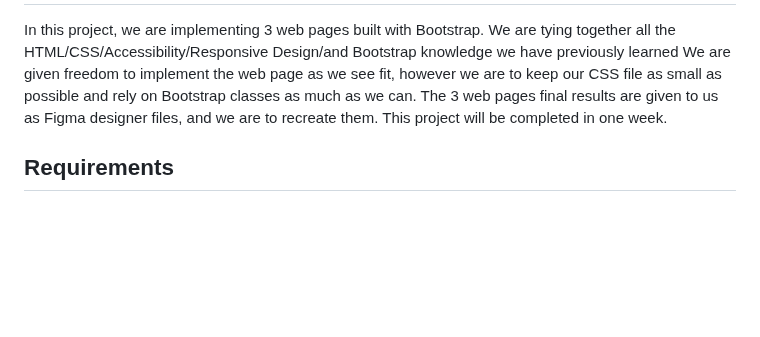
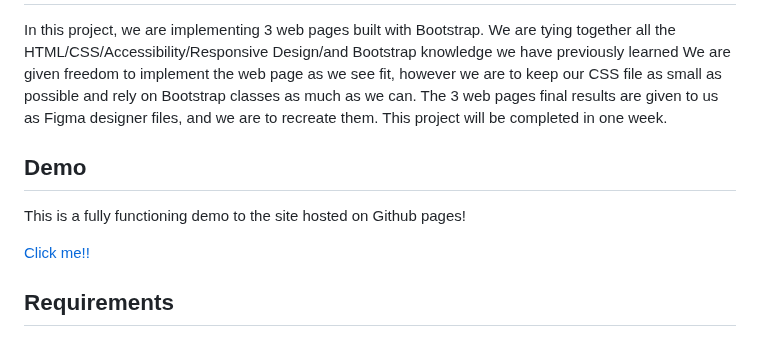
Before and after one commit to Shadi-Shwiyat/holbertonschool-smiling-school, a Markdown page: README.md, the part around the change. GitHub-like rendering; blank space fills up the shorter version.

Commit message:
added github page to readme

```diff
--- a/README.md
+++ b/README.md
@@ -1,5 +1,10 @@
 # Smiling School - Implementing a design with bootstrap
 In this project, we are implementing 3 web pages built with Bootstrap. We are tying together all the HTML/CSS/Accessibility/Responsive Design/and Bootstrap knowledge we have previously learned We are given freedom to implement the web page as we see fit, however we are to keep our CSS file as small as possible and rely on Bootstrap classes as much as we can. The 3 web pages final results are given to us as Figma designer files, and we are to recreate them. This project will be completed in one week.
+## Demo
+This is a fully functioning demo to the site hosted on Github pages!
+
+[Click me!!](https://shadi-shwiyat.github.io/holbertonschool-smiling-school/)
+
 ## Requirements
 - You have to use Bootstrap
 - Your styles.css must be as small as you can - you must use as much as you can Bootstrap classes
```
